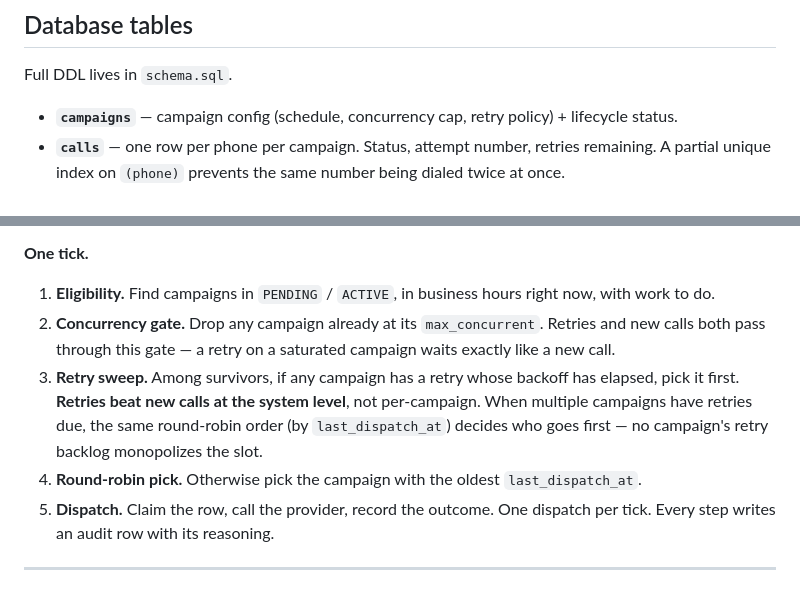
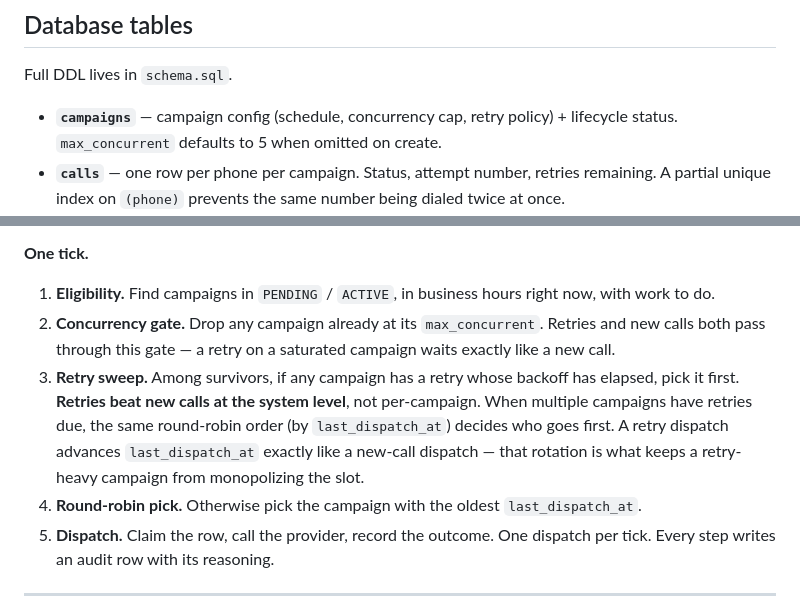
Before and after one commit to goeldivyam/nurix-takehome, a Markdown page: README.md, 2 parts joined by grey strips. GitHub-like rendering.

Commit message:
Clarify retry fairness and default concurrency in README
Two rubric-anchored additions. The retry-sweep paragraph now names the
mechanism that keeps a retry-heavy campaign from monopolizing the
scheduler: a retry dispatch advances `last_dispatch_at` exactly like a
new-call dispatch, so the round-robin rotation applies to retries too,
not just new calls. Previously the README said "the same round-robin
order decides who goes first" but did not state that the cursor
actually advances on a retry — a reader could plausibly assume it
read the cursor without updating it, which would still starve other
campaigns under a retry storm.

The campaigns-table bullet now states that `max_concurrent` defaults
to 5 when omitted on create, matching the assignment's literal "apply
a default concurrency limit" clause.

Net change is two short additions; the document stays scannable.

```diff
--- a/README.md
+++ b/README.md
@@ -75,7 +75,7 @@ All of the following run inside **one FastAPI process** sharing **one asyncio ev
 
 Full DDL lives in `schema.sql`.
 
-- **`campaigns`** — campaign config (schedule, concurrency cap, retry policy) + lifecycle status.
+- **`campaigns`** — campaign config (schedule, concurrency cap, retry policy) + lifecycle status. `max_concurrent` defaults to 5 when omitted on create.
 - **`calls`** — one row per phone per campaign. Status, attempt number, retries remaining. A partial unique index on `(phone)` prevents the same number being dialed twice at once.
 - **`scheduler_campaign_state`** — stores `last_dispatch_at` per campaign so the scheduler can rotate fairly across campaigns, and the rotation survives restarts.
 - **`webhook_inbox`** — accepted provider events, keyed by `(provider, provider_event_id)` so replays are idempotent. Example row: when a call finishes, the provider pushes `{provider_event_id: "e-42", provider_call_id: "call-xyz", status: "COMPLETED"}` — the listener writes one row here, the processor reads it later.
@@ -93,7 +93,7 @@ Full DDL lives in `schema.sql`.
 
 1. **Eligibility.** Find campaigns in `PENDING` / `ACTIVE`, in business hours right now, with work to do.
 2. **Concurrency gate.** Drop any campaign already at its `max_concurrent`. Retries and new calls both pass through this gate — a retry on a saturated campaign waits exactly like a new call.
-3. **Retry sweep.** Among survivors, if any campaign has a retry whose backoff has elapsed, pick it first. **Retries beat new calls at the system level**, not per-campaign. When multiple campaigns have retries due, the same round-robin order (by `last_dispatch_at`) decides who goes first — no campaign's retry backlog monopolizes the slot.
+3. **Retry sweep.** Among survivors, if any campaign has a retry whose backoff has elapsed, pick it first. **Retries beat new calls at the system level**, not per-campaign. When multiple campaigns have retries due, the same round-robin order (by `last_dispatch_at`) decides who goes first. A retry dispatch advances `last_dispatch_at` exactly like a new-call dispatch — that rotation is what keeps a retry-heavy campaign from monopolizing the slot.
 4. **Round-robin pick.** Otherwise pick the campaign with the oldest `last_dispatch_at`.
 5. **Dispatch.** Claim the row, call the provider, record the outcome. One dispatch per tick. Every step writes an audit row with its reasoning.
 
```
